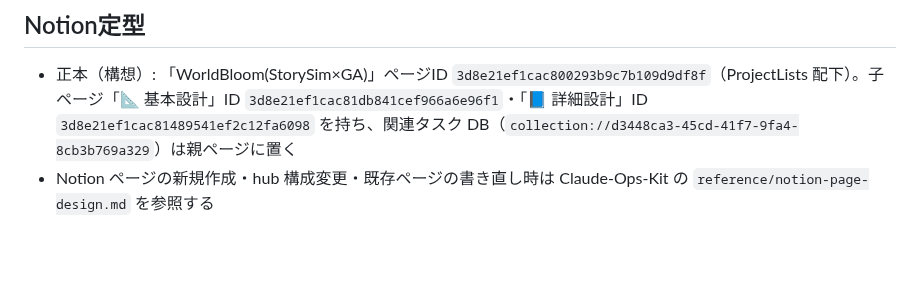
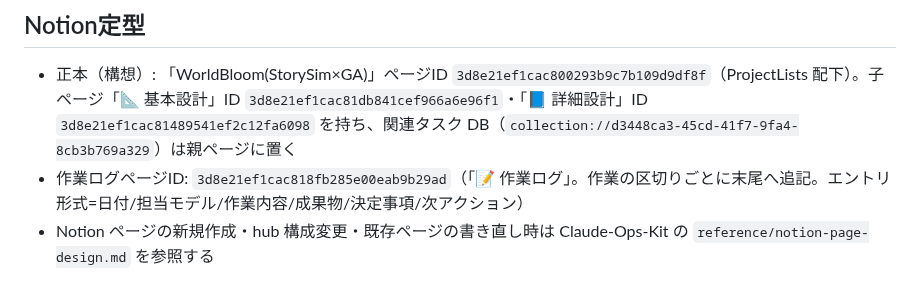
Before and after one commit to ATO-LABO/WorldBloom, a Markdown page: CLAUDE.md, the part around the change. Rendered like a GitHub page; blank space fills up the shorter version.

Commit message:
CLAUDE.md: record Notion work-log page id

```diff
--- a/CLAUDE.md
+++ b/CLAUDE.md
@@ -27,6 +27,7 @@
 
 ## Notion定型
 - 正本（構想）: 「WorldBloom(StorySim×GA)」ページID `3d8e21ef1cac800293b9c7b109d9df8f`（ProjectLists 配下）。子ページ「📐 基本設計」ID `3d8e21ef1cac81db841cef966a6e96f1`・「📘 詳細設計」ID `3d8e21ef1cac81489541ef2c12fa6098` を持ち、関連タスク DB（`collection://d3448ca3-45cd-41f7-9fa4-8cb3b769a329`）は親ページに置く
+- 作業ログページID: `3d8e21ef1cac818fb285e00eab9b29ad`（「📝 作業ログ」。作業の区切りごとに末尾へ追記。エントリ形式=日付/担当モデル/作業内容/成果物/決定事項/次アクション）
 - Notion ページの新規作成・hub 構成変更・既存ページの書き直し時は Claude-Ops-Kit の `reference/notion-page-design.md` を参照する
 
 # プロジェクト補足
```
